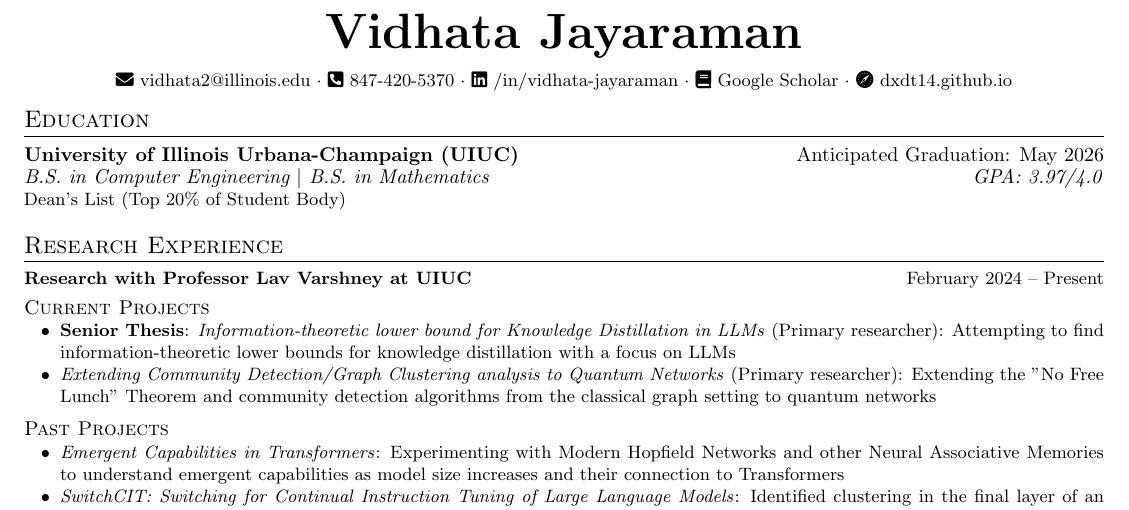
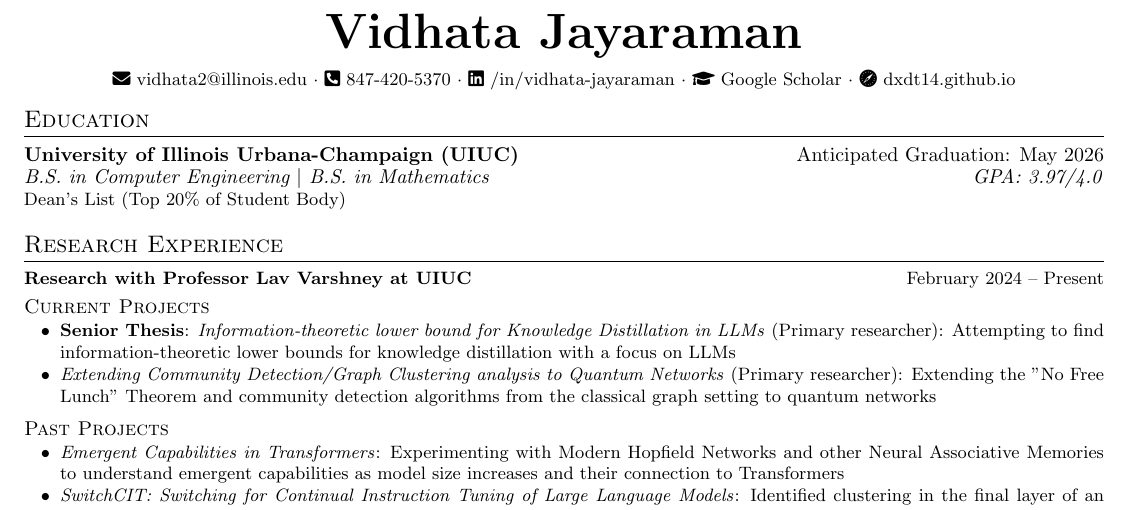
Before and after one commit to a-jayaraman/resume, a LaTeX CV (vi/vi_resume_FINAL.tex): part of page 1 of 2, cut so that both start at the same text. Compiled offline with pdfLaTeX.

Commit message:
changed google scholar logo

```diff
--- a/vi/vi_resume_FINAL.tex
+++ b/vi/vi_resume_FINAL.tex
@@ -46,7 +46,7 @@
     \faIcon{envelope} \href{mailto:vidhata2@illinois.edu}{vidhata2@illinois.edu} $ \cdot $
     \faIcon{phone-square-alt} 847-420-5370 $ \cdot $
     \faIcon{linkedin} \href{https://www.linkedin.com/in/vidhata-jayaraman/}{/in/vidhata-jayaraman} $ \cdot $
-    \faIcon{book} \href{https://scholar.google.com/citations?user=f16twSMAAAAJ&hl=en}{Google Scholar} $ \cdot $
+    \faGraduationCap \ \href{https://scholar.google.com/citations?user=f16twSMAAAAJ&hl=en}{Google Scholar} $ \cdot $
     \faIcon{safari} \href{https://dxdt14.github.io/}{dxdt14.github.io}
 \end{center}
 
```
Also changed, not shown: vi/vi_resume_FINAL.pdf.
